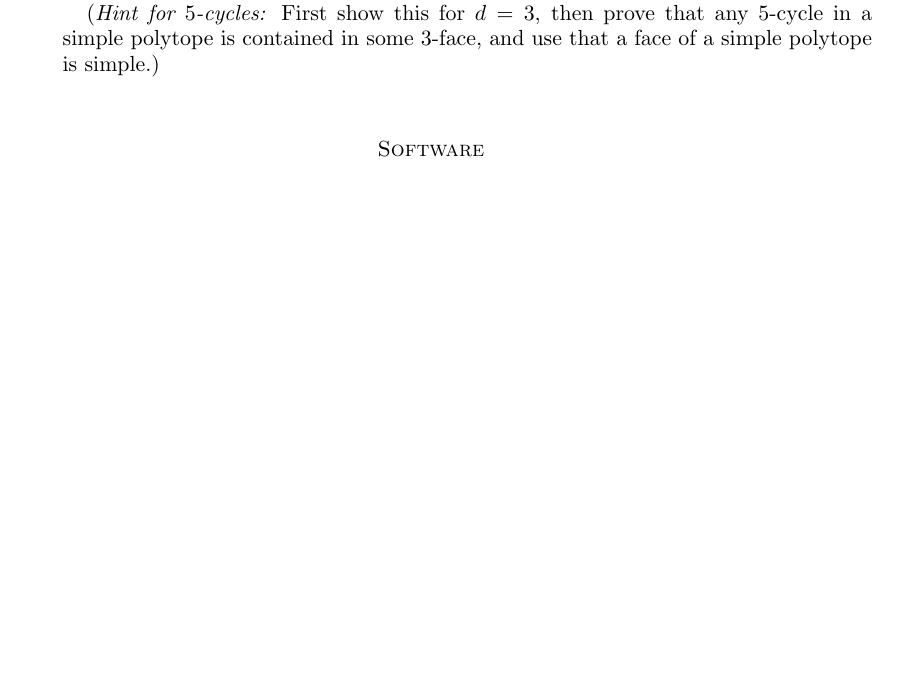
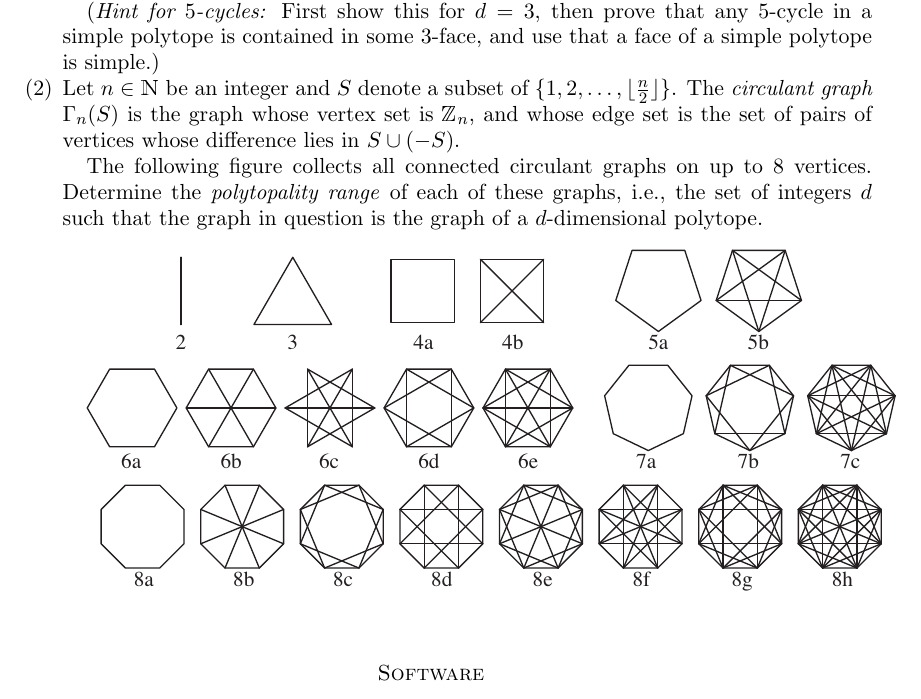
Before and after one commit to julian-upc/discrete-geometry, a LaTeX problem sheet (2013/exercises/sheet2/sheet2.tex): part of the page, cut so that both start at the same text, the shorter picture padded with empty space. Compiled offline with pdfLaTeX.

Commit message:
new exercise in sheet 2

```diff
--- a/2013/exercises/sheet2/sheet2.tex
+++ b/2013/exercises/sheet2/sheet2.tex
@@ -4,6 +4,8 @@
 \usepackage{paralist}
 \usepackage{url}
 \usepackage{nopageno}
+\usepackage{graphicx}
+\usepackage{bbm}
 
 \newcommand{\cA}{\mathcal{A}}
 \newcommand{\cS}{\mathcal{S}}
@@ -48,13 +50,21 @@
 \section*{Writing}
 
 \begin{enumerate}
-\item Show that all induced cycles of length $3$, $4$ and $5$ in the graph of a simple
-$d$-polytope~$P$ are graphs of $2$-faces of $P$. Conclude that the
-Petersen graph is not the graph of any polytope (of any dimension).
+\item Show that all induced cycles of length $3$, $4$ and $5$ in the graph of a simple $d$-polytope~$P$ are graphs of $2$-faces of $P$.
+Conclude that the Petersen graph is not the graph of any polytope (of any dimension).
 
 (\emph{Hint for $5$-cycles:} First show this for $d=3$, then prove
 that any $5$-cycle in a simple polytope is contained in some $3$-face,
 and use that a face of a simple polytope is simple.)
+
+\item Let $n\in\mathbbm{N}$ be an integer and $S$ denote a subset of
+  $\{1,2,\dots,\lfloor\frac{n}{2}\rfloor\}$.
+  The \emph{circulant graph} $\Gamma_n(S)$ is the graph whose vertex set is $\mathbbm{Z}_n$, and whose edge set is the set of pairs of vertices whose difference lies in $S\cup (-S)$.
+
+The following figure collects all connected circulant graphs on up to $8$~vertices. Determine the \emph{polytopality range} of each of these graphs, i.e., the set of integers~$d$ such that the graph in question is the graph of a $d$-dimensional polytope.
+
+\bigskip
+\includegraphics[width=\linewidth]{circulant}
 \end{enumerate}
 
 \bigskip
```
Also changed, not shown: 2013/exercises/sheet2/sheet2.pdf.
